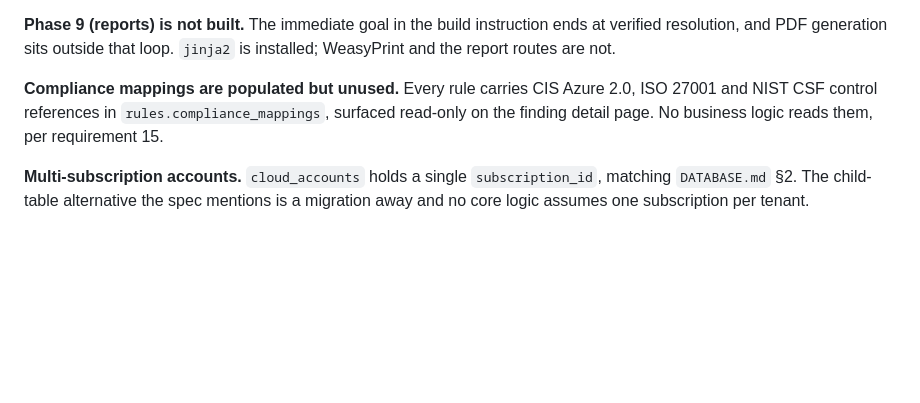
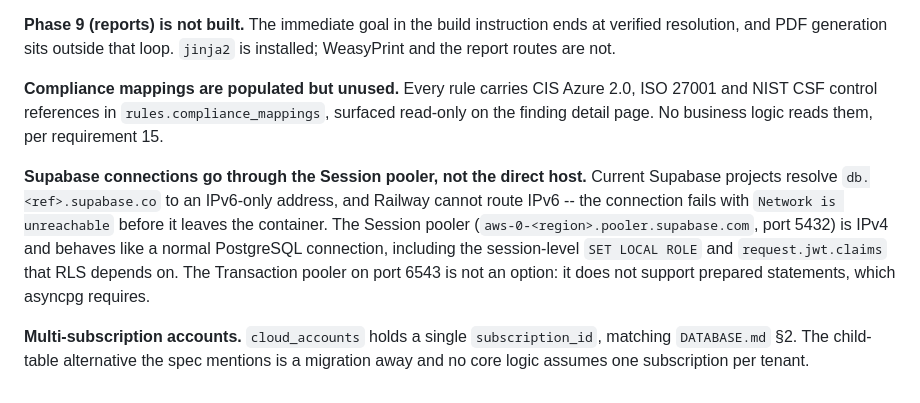
Before and after one commit to ReiZaimi/CSPM-SaaS, a Markdown page: docs/DECISIONS.md, the part around the change. GitHub-like rendering; blank space fills up the shorter version.

```diff
--- a/docs/DECISIONS.md
+++ b/docs/DECISIONS.md
@@ -199,6 +199,16 @@ Azure 2.0, ISO 27001 and NIST CSF control references in
 `rules.compliance_mappings`, surfaced read-only on the finding detail page. No
 business logic reads them, per requirement 15.
 
+**Supabase connections go through the Session pooler, not the direct host.**
+Current Supabase projects resolve `db.<ref>.supabase.co` to an IPv6-only
+address, and Railway cannot route IPv6 -- the connection fails with `Network is
+unreachable` before it leaves the container. The Session pooler
+(`aws-0-<region>.pooler.supabase.com`, port 5432) is IPv4 and behaves like a
+normal PostgreSQL connection, including the session-level `SET LOCAL ROLE` and
+`request.jwt.claims` that RLS depends on. The Transaction pooler on port 6543
+is not an option: it does not support prepared statements, which asyncpg
+requires.
+
 **Multi-subscription accounts.** `cloud_accounts` holds a single
 `subscription_id`, matching `DATABASE.md` §2. The child-table alternative the
 spec mentions is a migration away and no core logic assumes one subscription per
```
Also changed, not shown: docs/DEPLOYMENT.md (+30 -10 lines).
